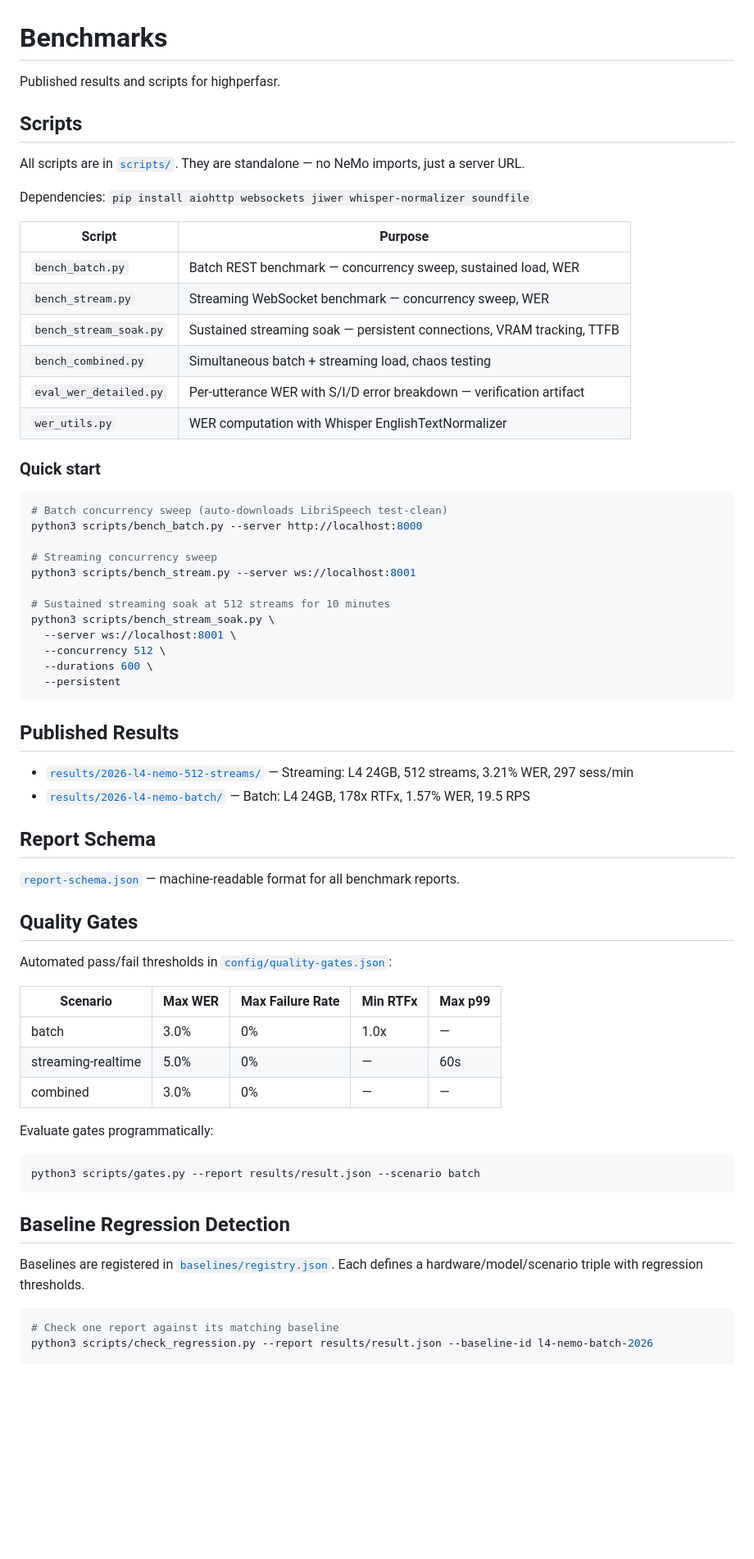
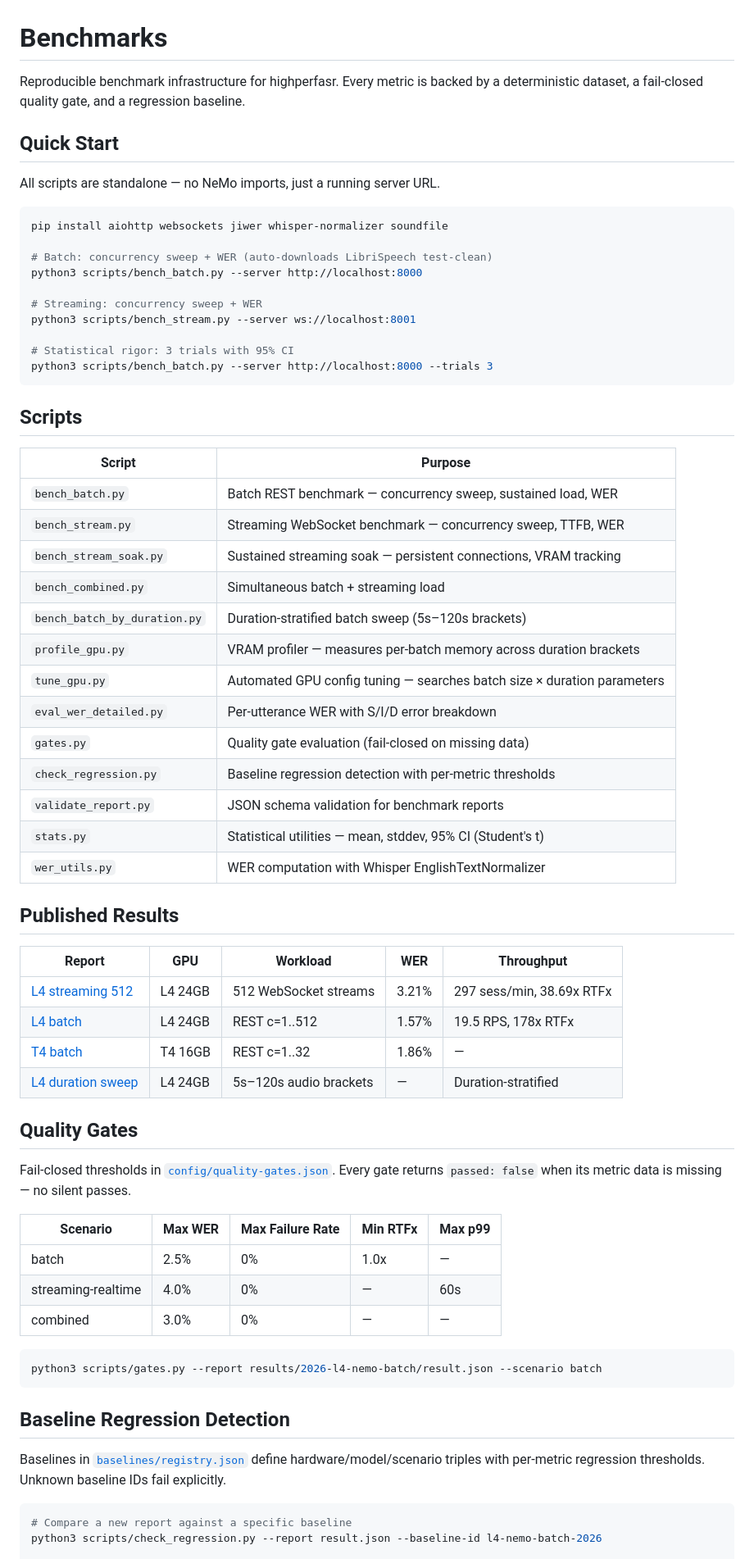
Before and after one commit to beastoin/highperfasr, a Markdown page: benchmarks/README.md, the part around one of its changes. Shown at 82% size. Drawn GitHub-style; blank space fills up the shorter version.

Commit message:
docs: polish README and benchmarks README with complete script table and methodology
Co-Authored-By: Claude Opus 4.6 <noreply@anthropic.com>

````diff
--- a/benchmarks/README.md
+++ b/benchmarks/README.md
@@ -1,70 +1,73 @@
 # Benchmarks
 
-Published results and scripts for highperfasr.
+Reproducible benchmark infrastructure for highperfasr. Every metric is backed by
+a deterministic dataset, a fail-closed quality gate, and a regression baseline.
+
+## Quick Start
+
+All scripts are standalone — no NeMo imports, just a running server URL.
+
+```bash
+pip install aiohttp websockets jiwer whisper-normalizer soundfile
+
+# Batch: concurrency sweep + WER (auto-downloads LibriSpeech test-clean)
+python3 scripts/bench_batch.py --server http://localhost:8000
+
+# Streaming: concurrency sweep + WER
+python3 scripts/bench_stream.py --server ws://localhost:8001
+
+# Statistical rigor: 3 trials with 95% CI
+python3 scripts/bench_batch.py --server http://localhost:8000 --trials 3
+```
 
 ## Scripts
-
-All scripts are in [`scripts/`](scripts/). They are standalone — no NeMo imports,
-just a server URL.
-
-Dependencies: `pip install aiohttp websockets jiwer whisper-normalizer soundfile`
 
 | Script | Purpose |
 |--------|---------|
 | `bench_batch.py` | Batch REST benchmark — concurrency sweep, sustained load, WER |
-| `bench_stream.py` | Streaming WebSocket benchmark — concurrency sweep, WER |
-| `bench_stream_soak.py` | Sustained streaming soak — persistent connections, VRAM tracking, TTFB |
-| `bench_combined.py` | Simultaneous batch + streaming load, chaos testing |
-| `eval_wer_detailed.py` | Per-utterance WER with S/I/D error breakdown — verification artifact |
+| `bench_stream.py` | Streaming WebSocket benchmark — concurrency sweep, TTFB, WER |
+| `bench_stream_soak.py` | Sustained streaming soak — persistent connections, VRAM tracking |
+| `bench_combined.py` | Simultaneous batch + streaming load |
+| `bench_batch_by_duration.py` | Duration-stratified batch sweep (5s–120s brackets) |
+| `profile_gpu.py` | VRAM profiler — measures per-batch memory across duration brackets |
+| `tune_gpu.py` | Automated GPU config tuning — searches batch size × duration parameters |
+| `eval_wer_detailed.py` | Per-utterance WER with S/I/D error breakdown |
+| `gates.py` | Quality gate evaluation (fail-closed on missing data) |
+| `check_regression.py` | Baseline regression detection with per-metric thresholds |
+| `validate_report.py` | JSON schema validation for benchmark reports |
+| `stats.py` | Statistical utilities — mean, stddev, 95% CI (Student's t) |
 | `wer_utils.py` | WER computation with Whisper EnglishTextNormalizer |
-
-### Quick start
-
-```bash
-# Batch concurrency sweep (auto-downloads LibriSpeech test-clean)
-python3 scripts/bench_batch.py --server http://localhost:8000
-
-# Streaming concurrency sweep
-python3 scripts/bench_stream.py --server ws://localhost:8001
-
-# Sustained streaming soak at 512 streams for 10 minutes
-python3 scripts/bench_stream_soak.py \
-  --server ws://localhost:8001 \
-  --concurrency 512 \
-  --durations 600 \
-  --persistent
-```
 
 ## Published Results
 
-- [`results/2026-l4-nemo-512-streams/`](results/2026-l4-nemo-512-streams/) — Streaming: L4 24GB, 512 streams, 3.21% WER, 297 sess/min
-- [`results/2026-l4-nemo-batch/`](results/2026-l4-nemo-batch/) — Batch: L4 24GB, 178x RTFx, 1.57% WER, 19.5 RPS
-
-## Report Schema
-
-[`report-schema.json`](report-schema.json) — machine-readable format for all benchmark reports.
+| Report | GPU | Workload | WER | Throughput |
+|--------|-----|----------|-----|------------|
+| [L4 streaming 512](results/2026-l4-nemo-512-streams/) | L4 24GB | 512 WebSocket streams | 3.21% | 297 sess/min, 38.69x RTFx |
+| [L4 batch](results/2026-l4-nemo-batch/) | L4 24GB | REST c=1..512 | 1.57% | 19.5 RPS, 178x RTFx |
+| [T4 batch](results/2026-t4-nemo-batch/) | T4 16GB | REST c=1..32 | 1.86% | — |
+| [L4 duration sweep](results/2026-l4-batch-by-duration/) | L4 24GB | 5s–120s audio brackets | — | Duration-stratified |
 
 ## Quality Gates
 
-Automated pass/fail thresholds in [`config/quality-gates.json`](config/quality-gates.json):
+Fail-closed thresholds in [`config/quality-gates.json`](config/quality-gates.json).
+Every gate returns `passed: false` when its metric data is missing — no silent passes.
 
 | Scenario | Max WER | Max Failure Rate | Min RTFx | Max p99 |
 |----------|---------|-----------------|----------|---------|
-| batch | 3.0% | 0% | 1.0x | — |
-| streaming-realtime | 5.0% | 0% | — | 60s |
+| batch | 2.5% | 0% | 1.0x | — |
+| streaming-realtime | 4.0% | 0% | — | 60s |
 | combined | 3.0% | 0% | — | — |
 
-Evaluate gates programmatically:
-
 ```bash
-python3 scripts/gates.py --report results/result.json --scenario batch
+python3 scripts/gates.py --report results/2026-l4-nemo-batch/result.json --scenario batch
 ```
 
 ## Baseline Regression Detection
 
-Baselines are registered in [`baselines/registry.json`](baselines/registry.json). Each defines a hardware/model/scenario triple with regression thresholds.
+Baselines in [`baselines/registry.json`](baselines/registry.json) define hardware/model/scenario
+triples with per-metric regression thresholds. Unknown baseline IDs fail explicitly.
 
 ```bash
-# Check one report against its matching baseline
-python3 scripts/check_regression.py --report results/result.json --baseline-id l4-nemo-batch-2026
+# Compare a new report against a specific baseline
+python3 scripts/check_regression.py --report result.json --baseline-id l4-nemo-batch-2026
 
````
Also changed, not shown: other parts of benchmarks/README.md (+29 -8 lines), README.md (+14 -4 lines).
